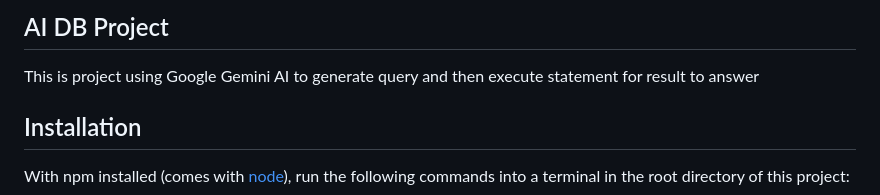
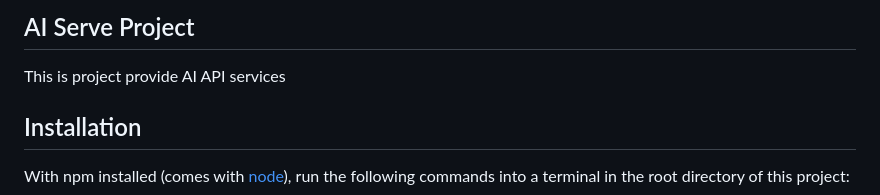
Before and after one commit to willsofts/aimis, a Markdown page: README.md, the part around the change. GitHub-like rendering.

```diff
--- a/README.md
+++ b/README.md
@@ -1,6 +1,6 @@
-## AI DB Project
+## AI Serve Project
 
-This is project using Google Gemini AI to generate query and then execute statement for result to answer
+This is project provide AI API services
 
 ## Installation
 
```
